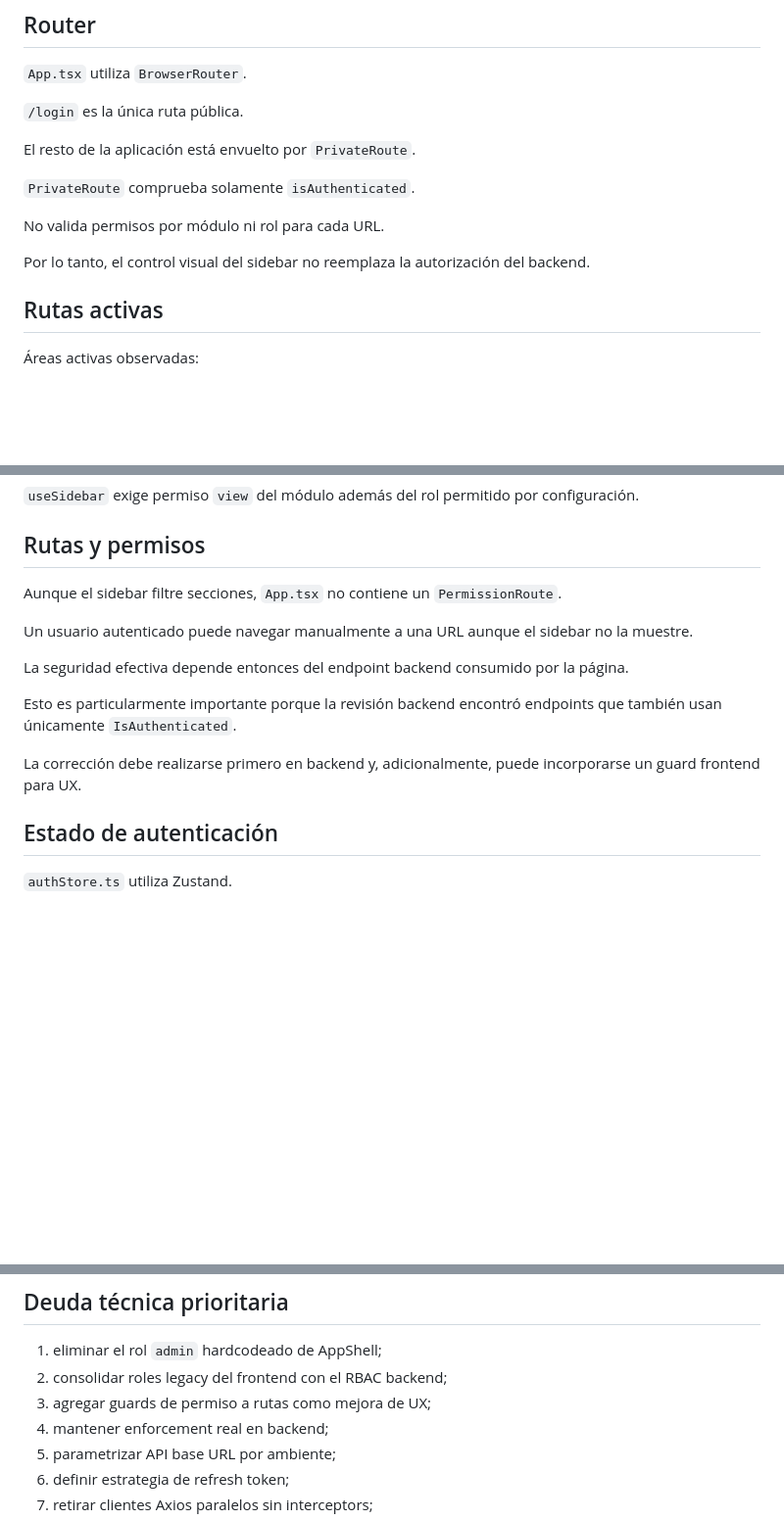
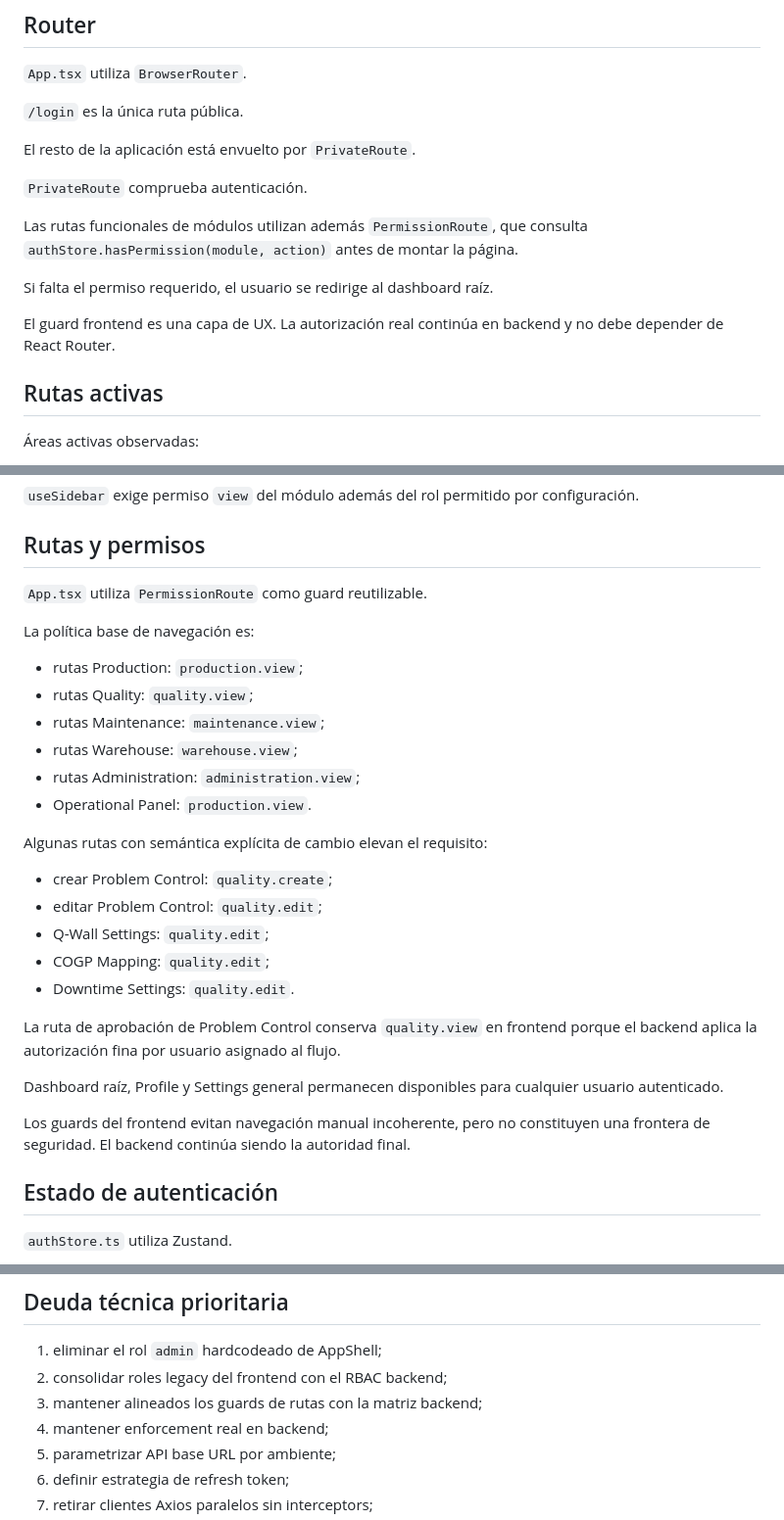
Before and after one commit to LuzGonzalezAguirre/platformSSI, a Markdown page: docs/frontend/README.md, 3 parts joined by grey strips. Shown at 98% size. Rendered like a GitHub page; blank space fills up the shorter version.

Commit message:
docs: document frontend permission route guards

```diff
--- a/docs/frontend/README.md
+++ b/docs/frontend/README.md
@@ -37,11 +37,13 @@ También inicializa i18n y carga `styles/tokens.css`.
 
 El resto de la aplicación está envuelto por `PrivateRoute`.
 
-`PrivateRoute` comprueba solamente `isAuthenticated`.
+`PrivateRoute` comprueba autenticación.
 
-No valida permisos por módulo ni rol para cada URL.
+Las rutas funcionales de módulos utilizan además `PermissionRoute`, que consulta `authStore.hasPermission(module, action)` antes de montar la página.
 
-Por lo tanto, el control visual del sidebar no reemplaza la autorización del backend.
+Si falta el permiso requerido, el usuario se redirige al dashboard raíz.
+
+El guard frontend es una capa de UX. La autorización real continúa en backend y no debe depender de React Router.
 
 ## Rutas activas
 
@@ -150,15 +152,30 @@ Acciones:
 
 ## Rutas y permisos
 
-Aunque el sidebar filtre secciones, `App.tsx` no contiene un `PermissionRoute`.
+`App.tsx` utiliza `PermissionRoute` como guard reutilizable.
 
-Un usuario autenticado puede navegar manualmente a una URL aunque el sidebar no la muestre.
+La política base de navegación es:
 
-La seguridad efectiva depende entonces del endpoint backend consumido por la página.
+- rutas Production: `production.view`;
+- rutas Quality: `quality.view`;
+- rutas Maintenance: `maintenance.view`;
+- rutas Warehouse: `warehouse.view`;
+- rutas Administration: `administration.view`;
+- Operational Panel: `production.view`.
 
-Esto es particularmente importante porque la revisión backend encontró endpoints que también usan únicamente `IsAuthenticated`.
+Algunas rutas con semántica explícita de cambio elevan el requisito:
 
-La corrección debe realizarse primero en backend y, adicionalmente, puede incorporarse un guard frontend para UX.
+- crear Problem Control: `quality.create`;
+- editar Problem Control: `quality.edit`;
+- Q-Wall Settings: `quality.edit`;
+- COGP Mapping: `quality.edit`;
+- Downtime Settings: `quality.edit`.
+
+La ruta de aprobación de Problem Control conserva `quality.view` en frontend porque el backend aplica la autorización fina por usuario asignado al flujo.
+
+Dashboard raíz, Profile y Settings general permanecen disponibles para cualquier usuario autenticado.
+
+Los guards del frontend evitan navegación manual incoherente, pero no constituyen una frontera de seguridad. El backend continúa siendo la autoridad final.
 
 ## Estado de autenticación
 
@@ -366,7 +383,7 @@ El build ejecuta primero TypeScript y después Vite.
 
 1. eliminar el rol `admin` hardcodeado de AppShell;
 2. consolidar roles legacy del frontend con el RBAC backend;
-3. agregar guards de permiso a rutas como mejora de UX;
+3. mantener alineados los guards de rutas con la matriz backend;
 4. mantener enforcement real en backend;
 5. parametrizar API base URL por ambiente;
 6. definir estrategia de refresh token;
```
